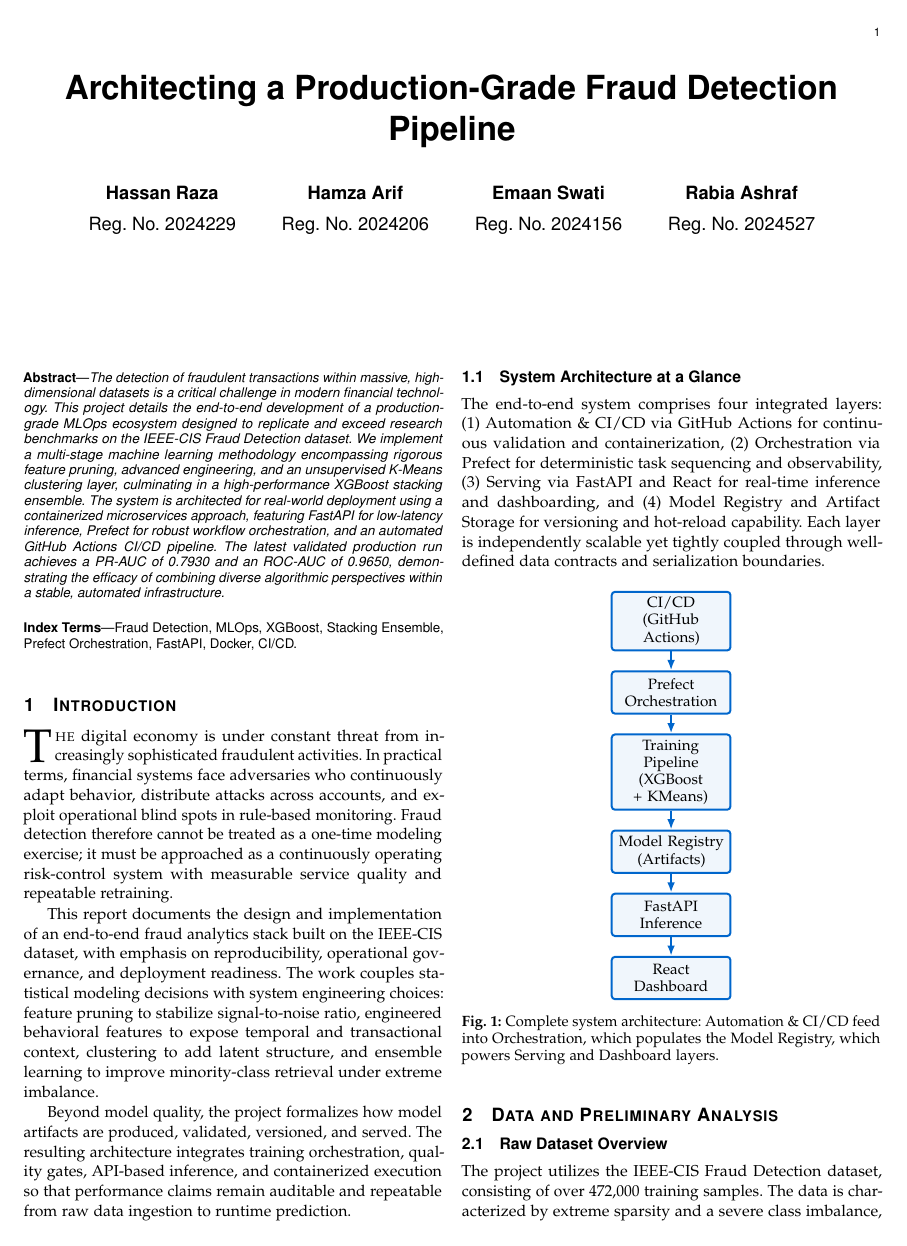
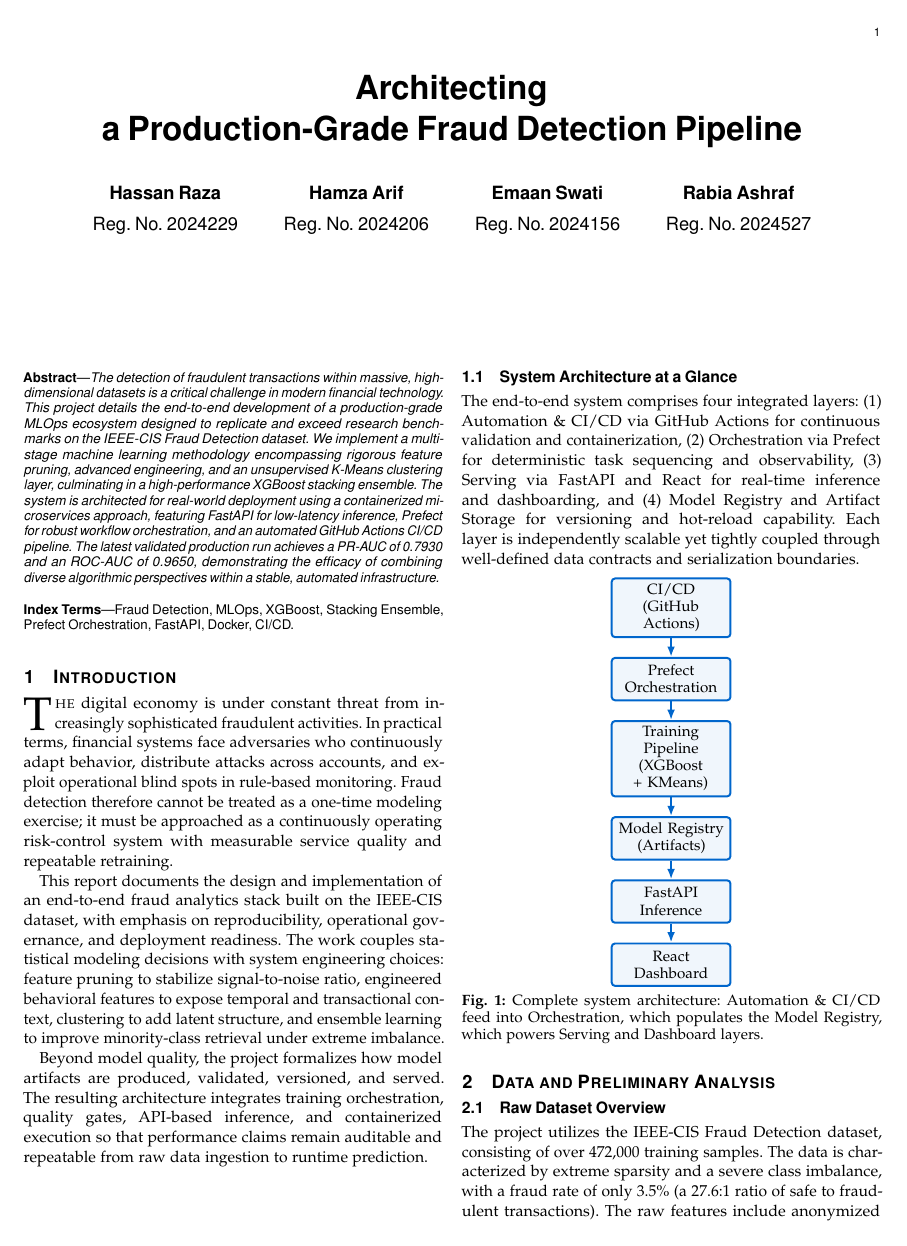
Before and after one commit to hamxa296/ML-Project-hehe, a LaTeX paper (reports/project_report.tex): page 1 of 16 before the commit and page 1 of 15 after it. Compiled offline with pdfLaTeX.

Commit message:
done hehe

```diff
--- a/reports/project_report.tex
+++ b/reports/project_report.tex
@@ -16,6 +16,7 @@
 \usepackage{siunitx}
 \usepackage{caption}
 \usepackage{microtype}
+\usepackage[moderate]{savetrees}
 
 \usetikzlibrary{arrows.meta,positioning,shapes.geometric}
 \pgfplotsset{compat=1.18}
@@ -31,11 +32,19 @@
 \newcolumntype{Y}{>{\raggedright\arraybackslash}X}
 \newcommand{\tableheader}{}
 \newcommand{\styledtable}[1]{#1}
-\captionsetup[table]{font=small,labelfont=bf}
-\captionsetup[figure]{font=small,labelfont=bf}
+\captionsetup[table]{font=small,labelfont=bf,aboveskip=4pt,belowskip=2pt}
+\captionsetup[figure]{font=small,labelfont=bf,aboveskip=4pt,belowskip=2pt}
 
+\linespread{0.98}
 % Remove the compsoc diamond separator line under the abstract
 \renewcommand{\IEEEcompsocdiamondline}{}
+
+\raggedbottom
+\setlength{\textfloatsep}{5pt plus 1pt minus 1pt}
+\setlength{\intextsep}{5pt plus 1pt minus 1pt}
+
+\usepackage{enumitem}
+\setlist{nosep}
 
 \tikzset{
  flowbox/.style={
```
Also changed, not shown: reports/project_report.pdf, reports/project_report.tex (14 more changed lines), 6 other files.
